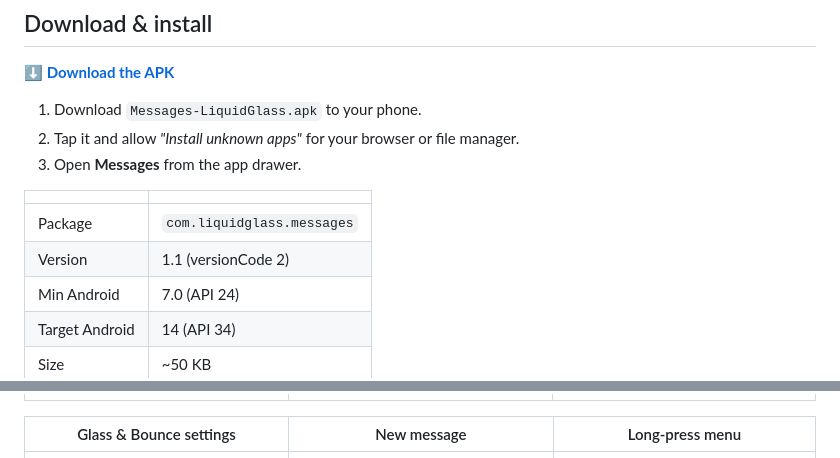
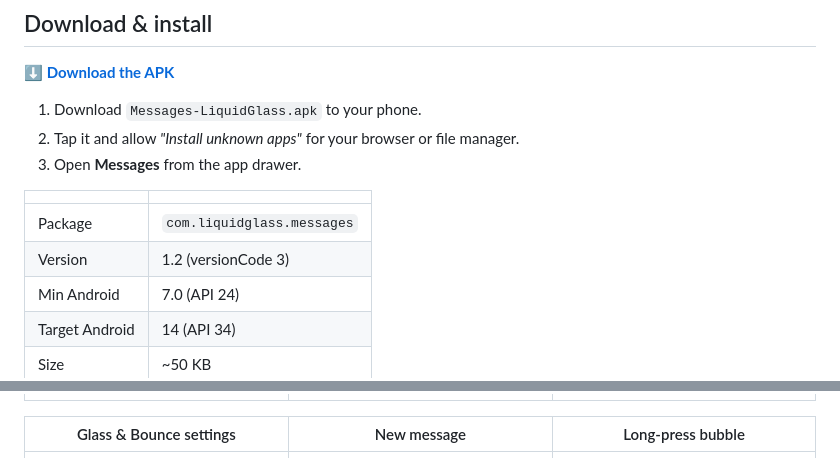
Before and after one commit to technicalnihilist-lgtm/ios26-messages-liquid-glass, a Markdown page: README.md, 2 parts joined by grey strips. Drawn GitHub-style.

```diff
--- a/README.md
+++ b/README.md
@@ -29,7 +29,7 @@ WebView shell. No internet permission, no trackers, no libraries, ~50 KB APK.
 | | |
 |---|---|
 | Package | `com.liquidglass.messages` |
-| Version | 1.1 (versionCode 2) |
+| Version | 1.2 (versionCode 3) |
 | Min Android | 7.0 (API 24) |
 | Target Android | 14 (API 34) |
 | Size | ~50 KB |
@@ -67,6 +70,6 @@ WebView shell. No internet permission, no trackers, no libraries, ~50 KB APK.
 |---|---|---|
 | ![](screenshots/04-typing.png) | ![](screenshots/05-reply.png) | ![](screenshots/06-dark.png) |
 
-| Glass & Bounce settings | New message | Long-press menu |
+| Glass & Bounce settings | New message | Long-press bubble |
 |---|---|---|
 | ![](screenshots/07-settings.png) | ![](screenshots/08-new-message.png) | ![](screenshots/09-context-menu.png) |
```
Also changed, not shown: other parts of README.md (+16 -0 lines), screenshots/04-typing.png, screenshots/10-row-menu.png (added), 4 other files.
